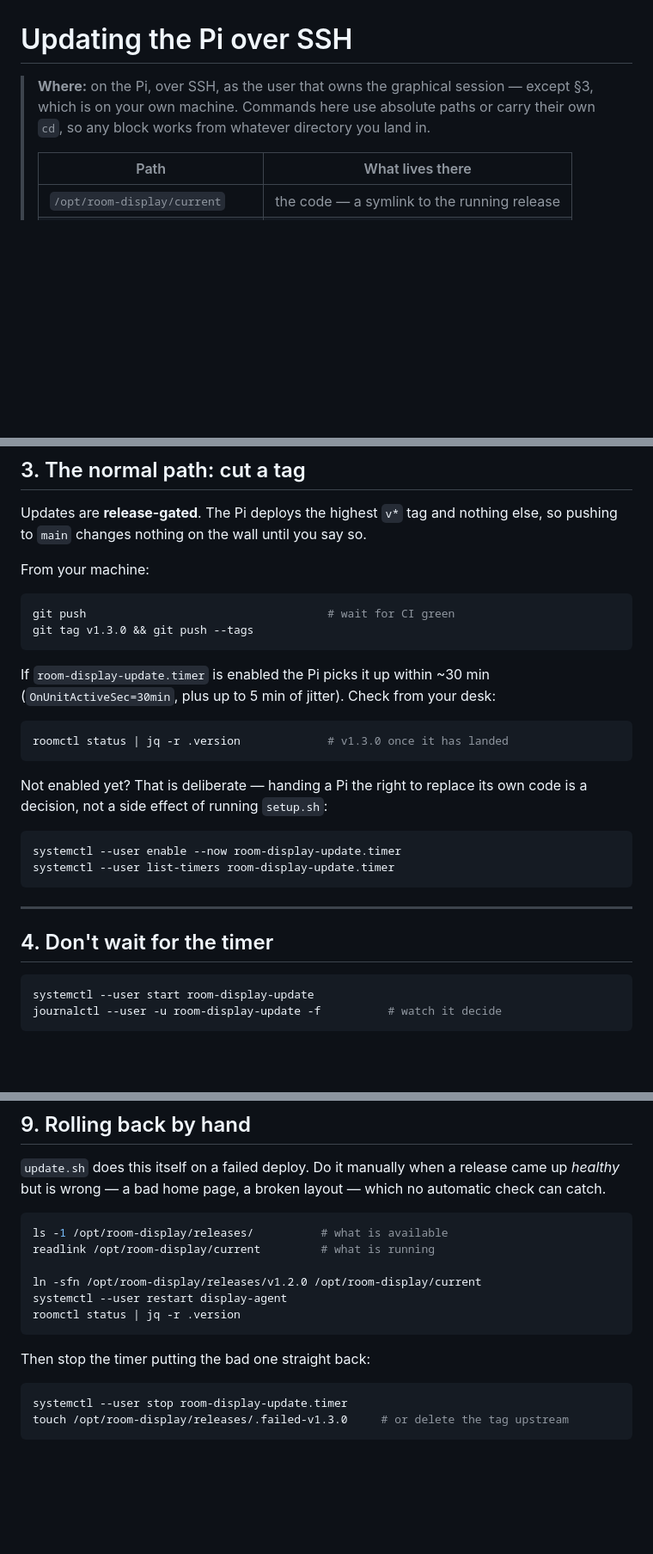
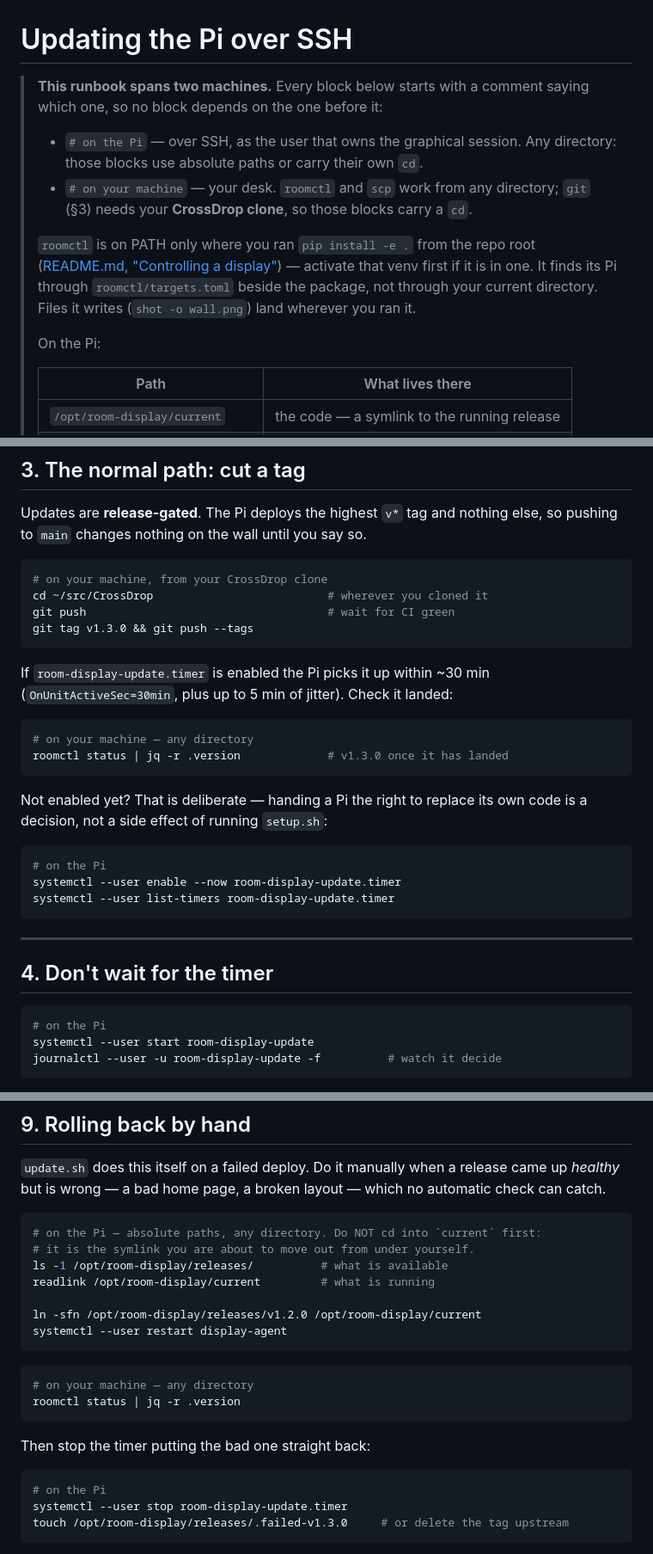
Before and after one commit to Kramav/CrossDrop, a Markdown page: deploy/pi/update-over-ssh.md, 3 parts joined by grey strips. Shown at 86% size. GitHub-like rendering; blank space fills up the shorter version.

Commit message:
updated update path

````diff
--- a/deploy/pi/update-over-ssh.md
+++ b/deploy/pi/update-over-ssh.md
@@ -1,8 +1,22 @@
 # Updating the Pi over SSH
 
-> **Where:** on the Pi, over SSH, as the user that owns the graphical session —
-> except §3, which is on your own machine. Commands here use absolute paths or
-> carry their own `cd`, so any block works from whatever directory you land in.
+> **This runbook spans two machines.** Every block below starts with a comment
+> saying which one, so no block depends on the one before it:
+>
+> - `# on the Pi` — over SSH, as the user that owns the graphical session. Any
+>   directory: those blocks use absolute paths or carry their own `cd`.
+> - `# on your machine` — your desk. `roomctl` and `scp` work from any
+>   directory; `git` (§3) needs your **CrossDrop clone**, so those blocks carry a
+>   `cd`.
+>
+> `roomctl` is on PATH only where you ran `pip install -e .` from the repo root
+> ([README.md, "Controlling a display"](../../README.md)) — activate that venv
+> first if it is in one.
+> It finds its Pi through `roomctl/targets.toml` beside the package, not through
+> your current directory. Files it writes (`shot -o wall.png`) land wherever you
+> ran it.
+>
+> On the Pi:
 >
 > | Path | What lives there |
 > |---|---|
@@ -66,17 +83,18 @@ browser by hand) needs `DISPLAY=:0` in front of it.
 Updates are **release-gated**. The Pi deploys the highest `v*` tag and nothing
 else, so pushing to `main` changes nothing on the wall until you say so.
 
-From your machine:
-
 ```sh
+# on your machine, from your CrossDrop clone
+cd ~/src/CrossDrop                          # wherever you cloned it
 git push                                    # wait for CI green
 git tag v1.3.0 && git push --tags
 ```
 
 If `room-display-update.timer` is enabled the Pi picks it up within ~30 min
-(`OnUnitActiveSec=30min`, plus up to 5 min of jitter). Check from your desk:
+(`OnUnitActiveSec=30min`, plus up to 5 min of jitter). Check it landed:
 
 ```sh
+# on your machine — any directory
 roomctl status | jq -r .version             # v1.3.0 once it has landed
 ```
 
@@ -84,6 +102,7 @@ Not enabled yet? That is deliberate — handing a Pi the right to replace its ow
 code is a decision, not a side effect of running `setup.sh`:
 
 ```sh
+# on the Pi
 systemctl --user enable --now room-display-update.timer
 systemctl --user list-timers room-display-update.timer
 ```
@@ -93,6 +112,7 @@ systemctl --user list-timers room-display-update.timer
 ## 4. Don't wait for the timer
 
 ```sh
+# on the Pi
 systemctl --user start room-display-update
 journalctl --user -u room-display-update -f          # watch it decide
 ```
@@ -249,17 +279,24 @@ came up *healthy* but is wrong — a bad home page, a broken layout — which no
 automatic check can catch.
 
 ```sh
+# on the Pi — absolute paths, any directory. Do NOT cd into `current` first:
+# it is the symlink you are about to move out from under yourself.
 ls -1 /opt/room-display/releases/          # what is available
 readlink /opt/room-display/current         # what is running
 
 ln -sfn /opt/room-display/releases/v1.2.0 /opt/room-display/current
 systemctl --user restart display-agent
+```
+
+```sh
+# on your machine — any directory
 roomctl status | jq -r .version
 ```
 
 Then stop the timer putting the bad one straight back:
 
 ```sh
+# on the Pi
 systemctl --user stop room-display-update.timer
 touch /opt/room-display/releases/.failed-v1.3.0     # or delete the tag upstream
 ```
````
Also changed, not shown: other parts of deploy/pi/update-over-ssh.md (+17 -1 lines).
